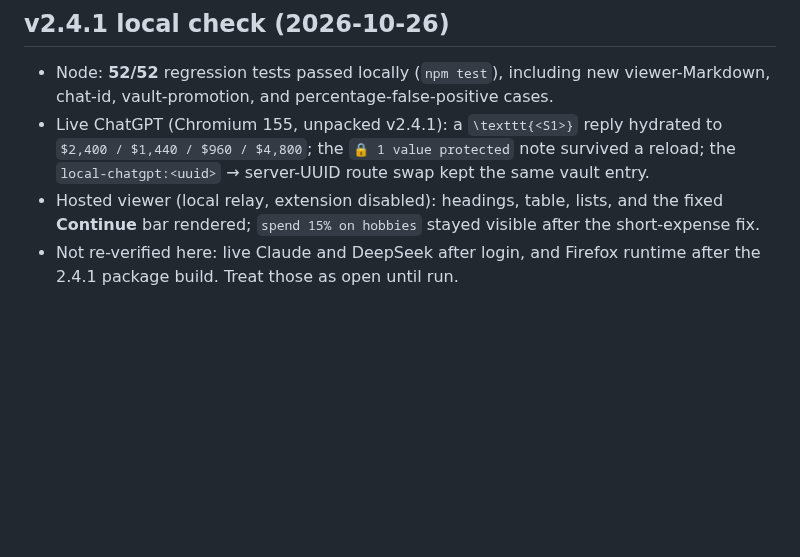
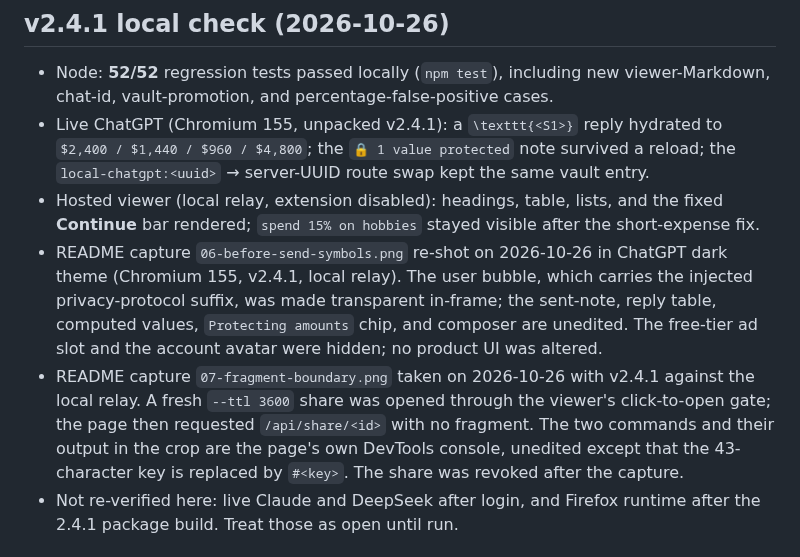
Before and after one commit to darflashxd/pomicat, a Markdown page: TESTING.md, the part around the change. Drawn GitHub-style; blank space fills up the shorter version.

```diff
--- a/TESTING.md
+++ b/TESTING.md
@@ -9,6 +9,16 @@
   `local-chatgpt:<uuid>` → server-UUID route swap kept the same vault entry.
 - Hosted viewer (local relay, extension disabled): headings, table, lists, and the fixed
   **Continue** bar rendered; `spend 15% on hobbies` stayed visible after the short-expense fix.
+- README capture `06-before-send-symbols.png` re-shot on 2026-10-26 in ChatGPT dark theme
+  (Chromium 155, v2.4.1, local relay). The user bubble, which carries the injected
+  privacy-protocol suffix, was made transparent in-frame; the sent-note, reply table, computed
+  values, `Protecting amounts` chip, and composer are unedited. The free-tier ad slot and the
+  account avatar were hidden; no product UI was altered.
+- README capture `07-fragment-boundary.png` taken on 2026-10-26 with v2.4.1 against the local relay.
+  A fresh `--ttl 3600` share was opened through the viewer's click-to-open gate; the page then
+  requested `/api/share/<id>` with no fragment. The two commands and their output in the crop are
+  the page's own DevTools console, unedited except that the 43-character key is replaced by
+  `#<key>`. The share was revoked after the capture.
 - Not re-verified here: live Claude and DeepSeek after login, and Firefox runtime after the
   2.4.1 package build. Treat those as open until run.
 
```
Also changed, not shown: README.md (+19 -4 lines), docs/screenshots/06-before-send-symbols.png, docs/screenshots/07-fragment-boundary.png (added).
